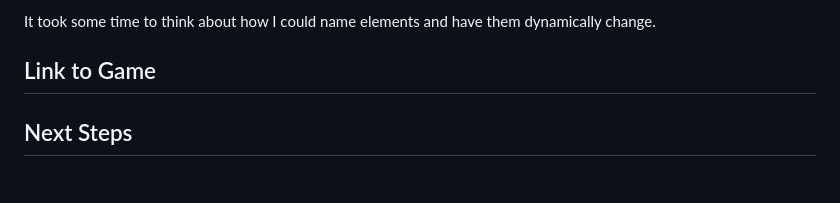
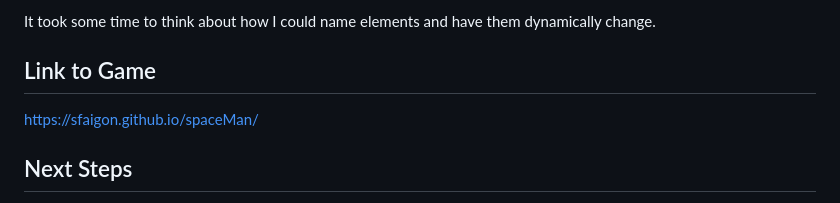
Before and after one commit to sfaigon/spaceMan, a Markdown page: README.md, the part around the change. Rendered like a GitHub page.

```diff
--- a/README.md
+++ b/README.md
@@ -31,7 +31,7 @@
 
 <p>It took some time to think about how I could name elements and have them dynamically change.</p>
 <h2>Link to Game</h2>
-<p></p>
+<p><a href = "https://sfaigon.github.io/spaceMan/">https://sfaigon.github.io/spaceMan/</a></p>
 
 <h2>Next Steps</h2>
 <p>Some things that I could add to this project would for one be animations. Instead of simply having pictures show up. Something else that can be added which I do not believe will take alot of time would be categories. Different wordbanks that the answer would be pulled out of instead of just one.</p>
```
